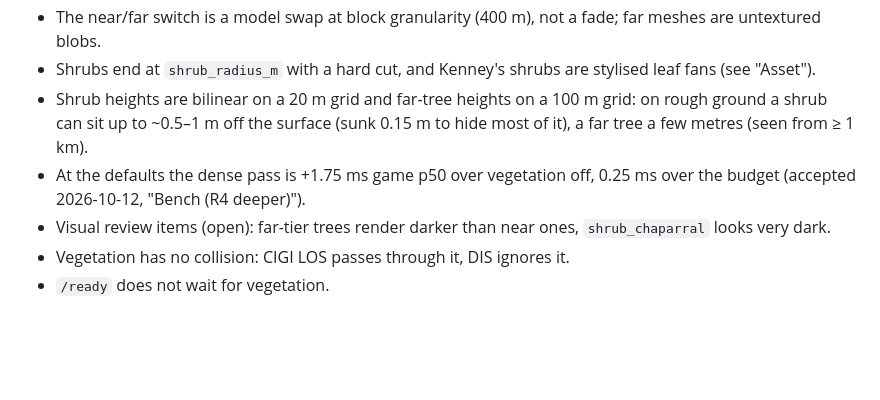
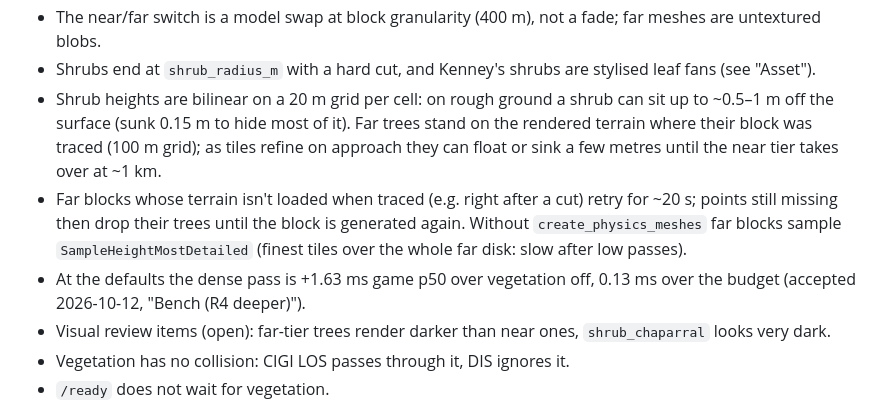
Before and after one commit to mclayton7/camera-simulator2, a Markdown page: docs/vegetation.md, the part around one of its changes. Drawn GitHub-style; blank space fills up the shorter version.

```diff
--- a/docs/vegetation.md
+++ b/docs/vegetation.md
@@ -555,9 +568,13 @@ known cost, like the R4 footprint check's p95 overrun. Contact sheets: `.cache/b
 - Trees placed by canopy on non-tree codes take that code's thermal class in IR (per-instance thermal class deferred).
 - The near/far switch is a model swap at block granularity (400 m), not a fade; far meshes are untextured blobs.
 - Shrubs end at `shrub_radius_m` with a hard cut, and Kenney's shrubs are stylised leaf fans (see "Asset").
-- Shrub heights are bilinear on a 20 m grid and far-tree heights on a 100 m grid: on rough ground a shrub can sit up
-  to ~0.5–1 m off the surface (sunk 0.15 m to hide most of it), a far tree a few metres (seen from ≥ 1 km).
-- At the defaults the dense pass is +1.75 ms game p50 over vegetation off, 0.25 ms over the budget (accepted
+- Shrub heights are bilinear on a 20 m grid per cell: on rough ground a shrub can sit up to ~0.5–1 m off the surface
+  (sunk 0.15 m to hide most of it). Far trees stand on the rendered terrain where their block was traced (100 m grid);
+  as tiles refine on approach they can float or sink a few metres until the near tier takes over at ~1 km.
+- Far blocks whose terrain isn't loaded when traced (e.g. right after a cut) retry for ~20 s; points still missing
+  then drop their trees until the block is generated again. Without `create_physics_meshes` far blocks sample
+  `SampleHeightMostDetailed` (finest tiles over the whole far disk: slow after low passes).
+- At the defaults the dense pass is +1.63 ms game p50 over vegetation off, 0.13 ms over the budget (accepted
   2026-10-12, "Bench (R4 deeper)").
 - Visual review items (open): far-tier trees render darker than near ones, `shrub_chaparral` looks very dark.
 - Vegetation has no collision: CIGI LOS passes through it, DIS ignores it.
```
Also changed, not shown: other parts of docs/vegetation.md (+64 -51 lines), REALISM.md (+3 -2 lines), ROADMAP.md (+13 -6 lines).
